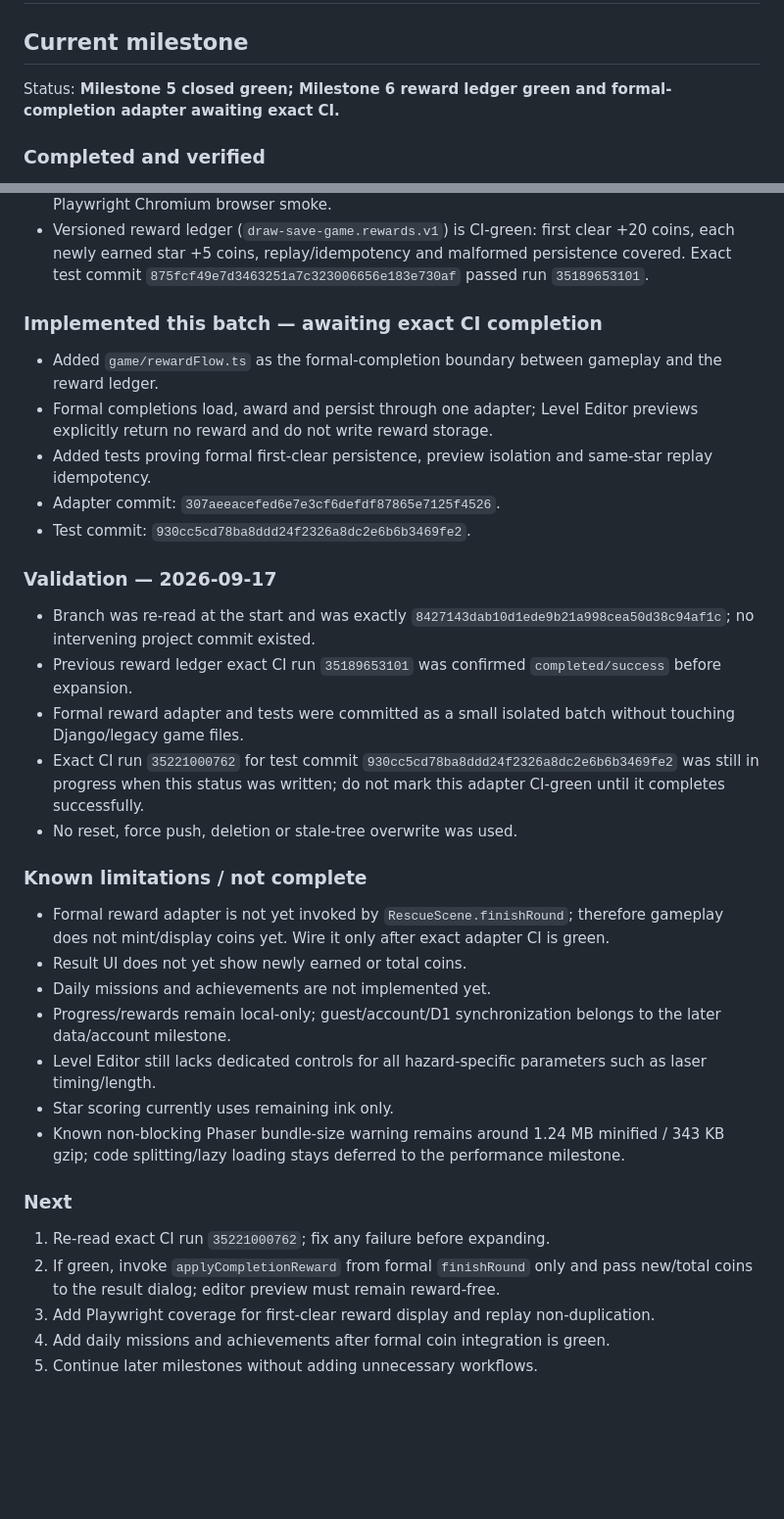
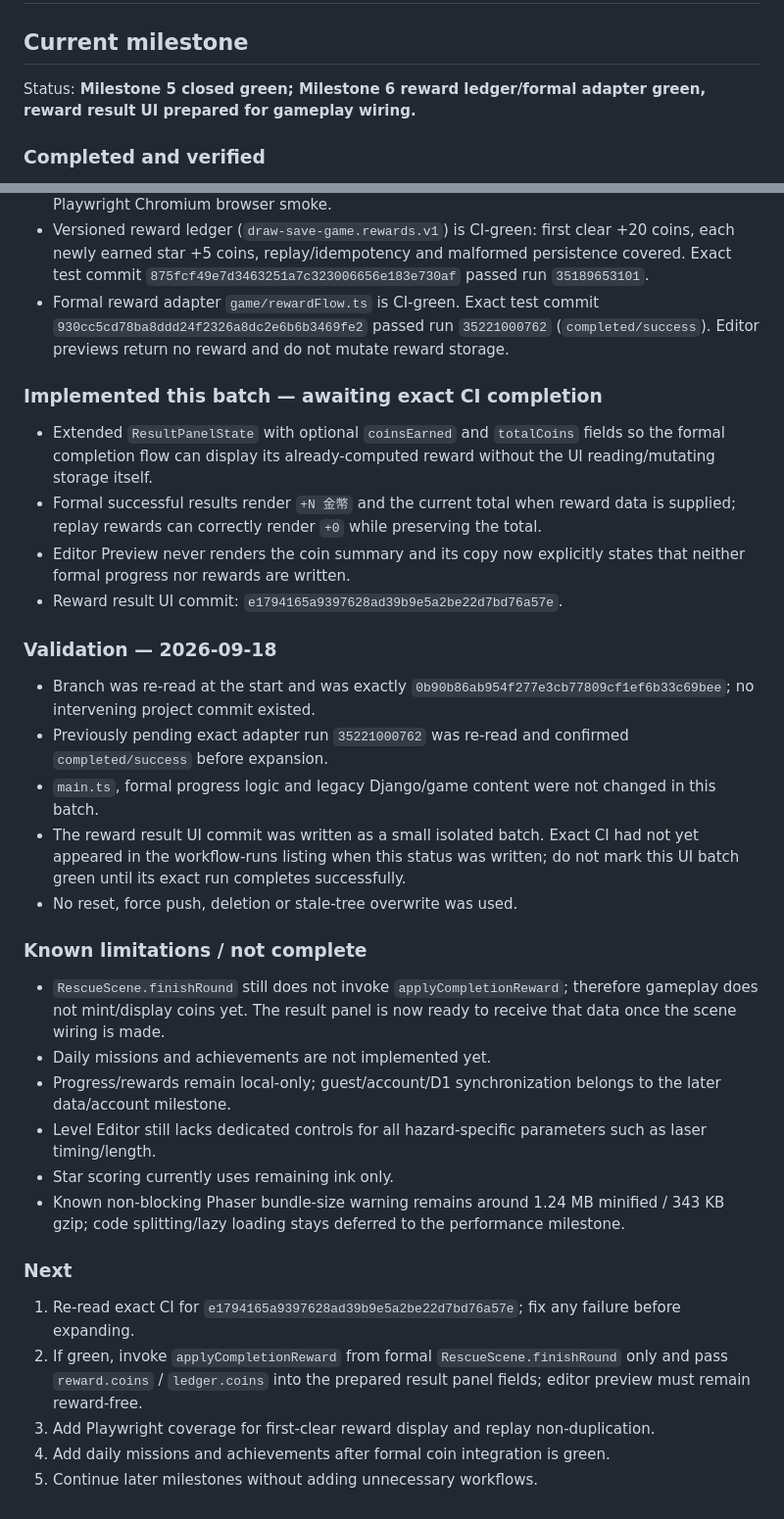
Before and after one commit to heysam/small_Game, a Markdown page: draw-save-game/PROJECT_STATUS.md, 2 parts joined by grey strips. Shown at 98% size. Drawn GitHub-style; blank space fills up the shorter version.

Commit message:
docs(draw-save-game): record reward result UI batch [skip ci]

```diff
--- a/draw-save-game/PROJECT_STATUS.md
+++ b/draw-save-game/PROJECT_STATUS.md
@@ -2,7 +2,7 @@
 
 ## Current milestone
 
-Status: **Milestone 5 closed green; Milestone 6 reward ledger green and formal-completion adapter awaiting exact CI.**
+Status: **Milestone 5 closed green; Milestone 6 reward ledger/formal adapter green, reward result UI prepared for gameplay wiring.**
 
 ### Completed and verified
 - Isolated `draw-save-game/` TypeScript + Vite + Phaser 3 + Matter project; existing Django/legacy game remains untouched.
@@ -20,24 +20,23 @@ Status: **Milestone 5 closed green; Milestone 6 reward ledger green and formal-c
 - Exact assist integration test commit `79782bb9f1f56afab5444c43cca77cfb61ac5a73` is verified by GitHub Actions run `35166313183` (`completed/success`).
 - One path-scoped GitHub Actions workflow covers unit tests, typecheck, production build and Playwright Chromium browser smoke.
 - Versioned reward ledger (`draw-save-game.rewards.v1`) is CI-green: first clear +20 coins, each newly earned star +5 coins, replay/idempotency and malformed persistence covered. Exact test commit `875fcf49e7d3463251a7c323006656e183e730af` passed run `35189653101`.
+- Formal reward adapter `game/rewardFlow.ts` is CI-green. Exact test commit `930cc5cd78ba8ddd24f2326a8dc2e6b6b3469fe2` passed run `35221000762` (`completed/success`). Editor previews return no reward and do not mutate reward storage.
 
 ### Implemented this batch — awaiting exact CI completion
-- Added `game/rewardFlow.ts` as the formal-completion boundary between gameplay and the reward ledger.
-- Formal completions load, award and persist through one adapter; Level Editor previews explicitly return no reward and do not write reward storage.
-- Added tests proving formal first-clear persistence, preview isolation and same-star replay idempotency.
-- Adapter commit: `307aeeacefed6e7e3cf6defdf87865e7125f4526`.
-- Test commit: `930cc5cd78ba8ddd24f2326a8dc2e6b6b3469fe2`.
+- Extended `ResultPanelState` with optional `coinsEarned` and `totalCoins` fields so the formal completion flow can display its already-computed reward without the UI reading/mutating storage itself.
+- Formal successful results render `+N 金幣` and the current total when reward data is supplied; replay rewards can correctly render `+0` while preserving the total.
+- Editor Preview never renders the coin summary and its copy now explicitly states that neither formal progress nor rewards are written.
+- Reward result UI commit: `e1794165a9397628ad39b9e5a2be22d7bd76a57e`.
 
-### Validation — 2026-09-17
-- Branch was re-read at the start and was exactly `8427143dab10d1ede9b21a998cea50d38c94af1c`; no intervening project commit existed.
-- Previous reward ledger exact CI run `35189653101` was confirmed `completed/success` before expansion.
-- Formal reward adapter and tests were committed as a small isolated batch without touching Django/legacy game files.
-- Exact CI run `35221000762` for test commit `930cc5cd78ba8ddd24f2326a8dc2e6b6b3469fe2` was still in progress when this status was written; do not mark this adapter CI-green until it completes successfully.
+### Validation — 2026-09-18
+- Branch was re-read at the start and was exactly `0b90b86ab954f277e3cb77809cf1ef6b33c69bee`; no intervening project commit existed.
+- Previously pending exact adapter run `35221000762` was re-read and confirmed `completed/success` before expansion.
+- `main.ts`, formal progress logic and legacy Django/game content were not changed in this batch.
+- The reward result UI commit was written as a small isolated batch. Exact CI had not yet appeared in the workflow-runs listing when this status was written; do not mark this UI batch green until its exact run completes successfully.
 - No reset, force push, deletion or stale-tree overwrite was used.
 
 ### Known limitations / not complete
-- Formal reward adapter is not yet invoked by `RescueScene.finishRound`; therefore gameplay does not mint/display coins yet. Wire it only after exact adapter CI is green.
-- Result UI does not yet show newly earned or total coins.
+- `RescueScene.finishRound` still does not invoke `applyCompletionReward`; therefore gameplay does not mint/display coins yet. The result panel is now ready to receive that data once the scene wiring is made.
 - Daily missions and achievements are not implemented yet.
 - Progress/rewards remain local-only; guest/account/D1 synchronization belongs to the later data/account milestone.
 - Level Editor still lacks dedicated controls for all hazard-specific parameters such as laser timing/length.
@@ -45,8 +44,8 @@ Status: **Milestone 5 closed green; Milestone 6 reward ledger green and formal-c
 - Known non-blocking Phaser bundle-size warning remains around 1.24 MB minified / 343 KB gzip; code splitting/lazy loading stays deferred to the performance milestone.
 
 ### Next
-1. Re-read exact CI run `35221000762`; fix any failure before expanding.
-2. If green, invoke `applyCompletionReward` from formal `finishRound` only and pass new/total coins to the result dialog; editor preview must remain reward-free.
+1. Re-read exact CI for `e1794165a9397628ad39b9e5a2be22d7bd76a57e`; fix any failure before expanding.
+2. If green, invoke `applyCompletionReward` from formal `RescueScene.finishRound` only and pass `reward.coins` / `ledger.coins` into the prepared result panel fields; editor preview must remain reward-free.
 3. Add Playwright coverage for first-clear reward display and replay non-duplication.
 4. Add daily missions and achievements after formal coin integration is green.
 5. Continue later milestones without adding unnecessary workflows.
```
